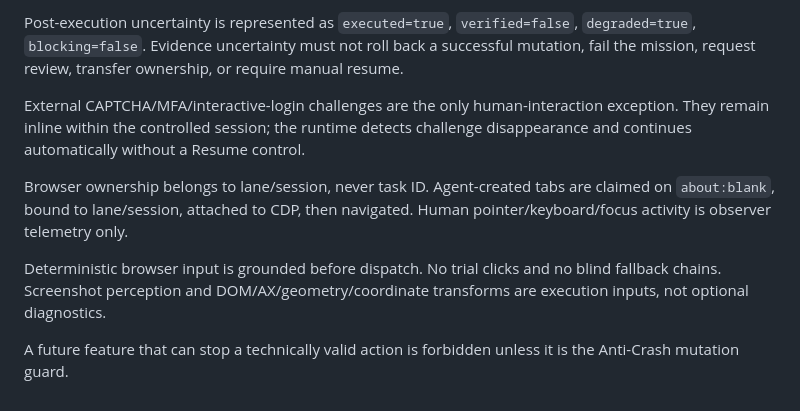
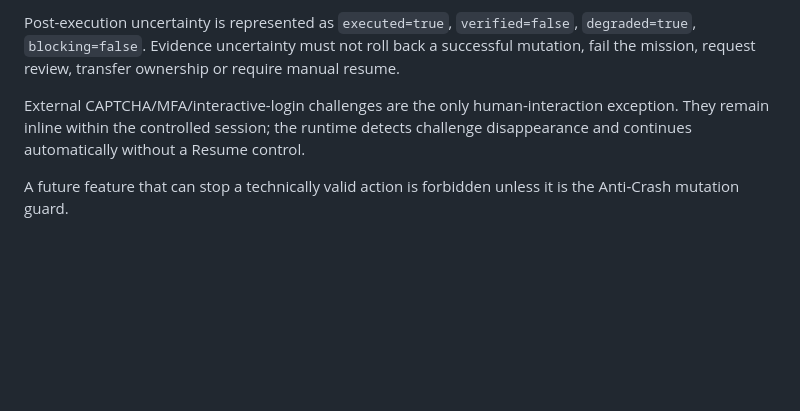
Before and after one commit to RpSystemAg/RpConnector, a Markdown page: prstudio-unified-control/AGENTS.md, the part around one of its changes. Rendered like a GitHub page; blank space fills up the shorter version.

```diff
--- a/prstudio-unified-control/AGENTS.md
+++ b/prstudio-unified-control/AGENTS.md
@@ -72,10 +102,13 @@ Authentication, protocol authorization, schema/input validation, sanitization, e
 
-Post-execution uncertainty is represented as `executed=true`, `verified=false`, `degraded=true`, `blocking=false`. Evidence uncertainty must not roll back a successful mutation, fail the mission, request review, transfer ownership, or require manual resume.
+Post-execution uncertainty is represented as `executed=true`, `verified=false`,
+`degraded=true`, `blocking=false`. Evidence uncertainty must not roll back a
+successful mutation, fail the mission, request review, transfer ownership or
+require manual resume.
 
-External CAPTCHA/MFA/interactive-login challenges are the only human-interaction exception. They remain inline within the controlled session; the runtime detects challenge disappearance and continues automatically without a Resume control.
+External CAPTCHA/MFA/interactive-login challenges are the only
+human-interaction exception. They remain inline within the controlled session;
+the runtime detects challenge disappearance and continues automatically without
+a Resume control.
 
-Browser ownership belongs to lane/session, never task ID. Agent-created tabs are claimed on `about:blank`, bound to lane/session, attached to CDP, then navigated. Human pointer/keyboard/focus activity is observer telemetry only.
-
-Deterministic browser input is grounded before dispatch. No trial clicks and no blind fallback chains. Screenshot perception and DOM/AX/geometry/coordinate transforms are execution inputs, not optional diagnostics.
-
-A future feature that can stop a technically valid action is forbidden unless it is the Anti-Crash mutation guard.
+A future feature that can stop a technically valid action is forbidden unless it
+is the Anti-Crash mutation guard.
```
Also changed, not shown: other parts of prstudio-unified-control/AGENTS.md (+59 -29 lines).
